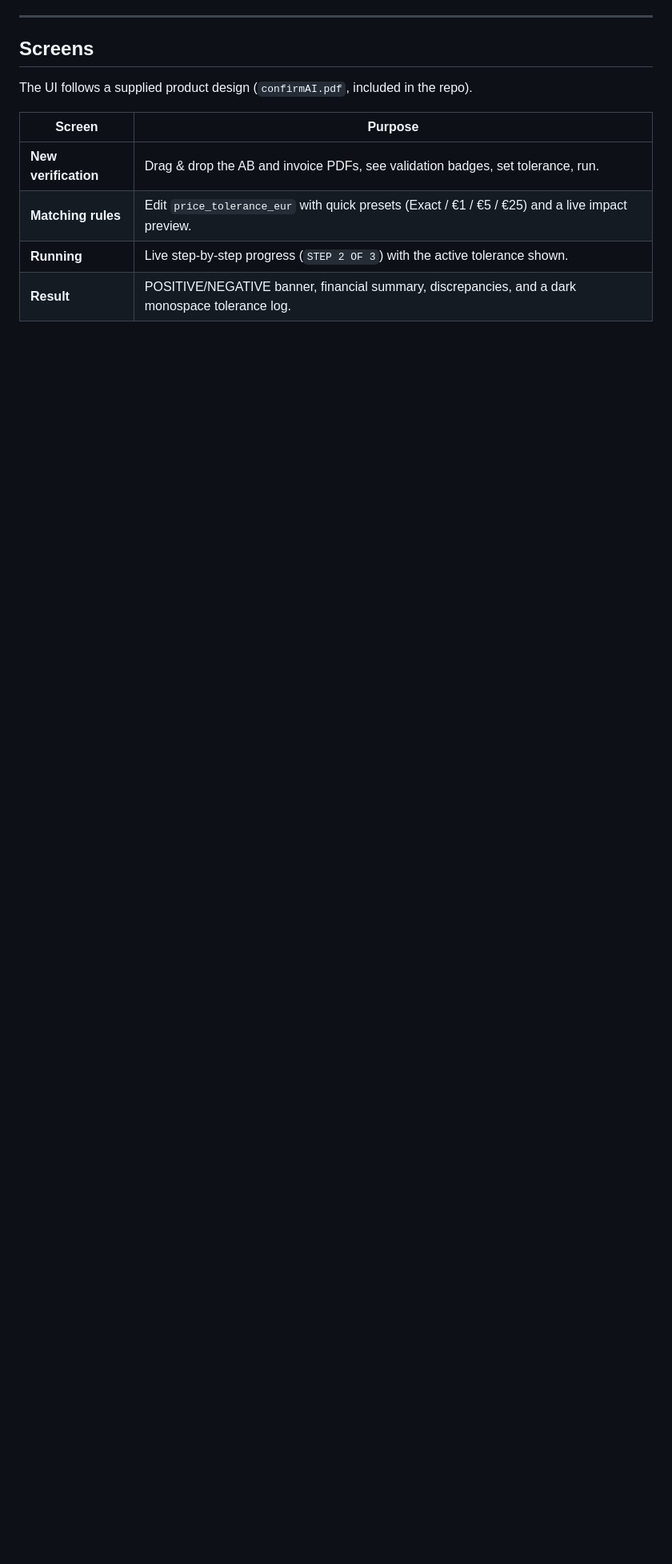
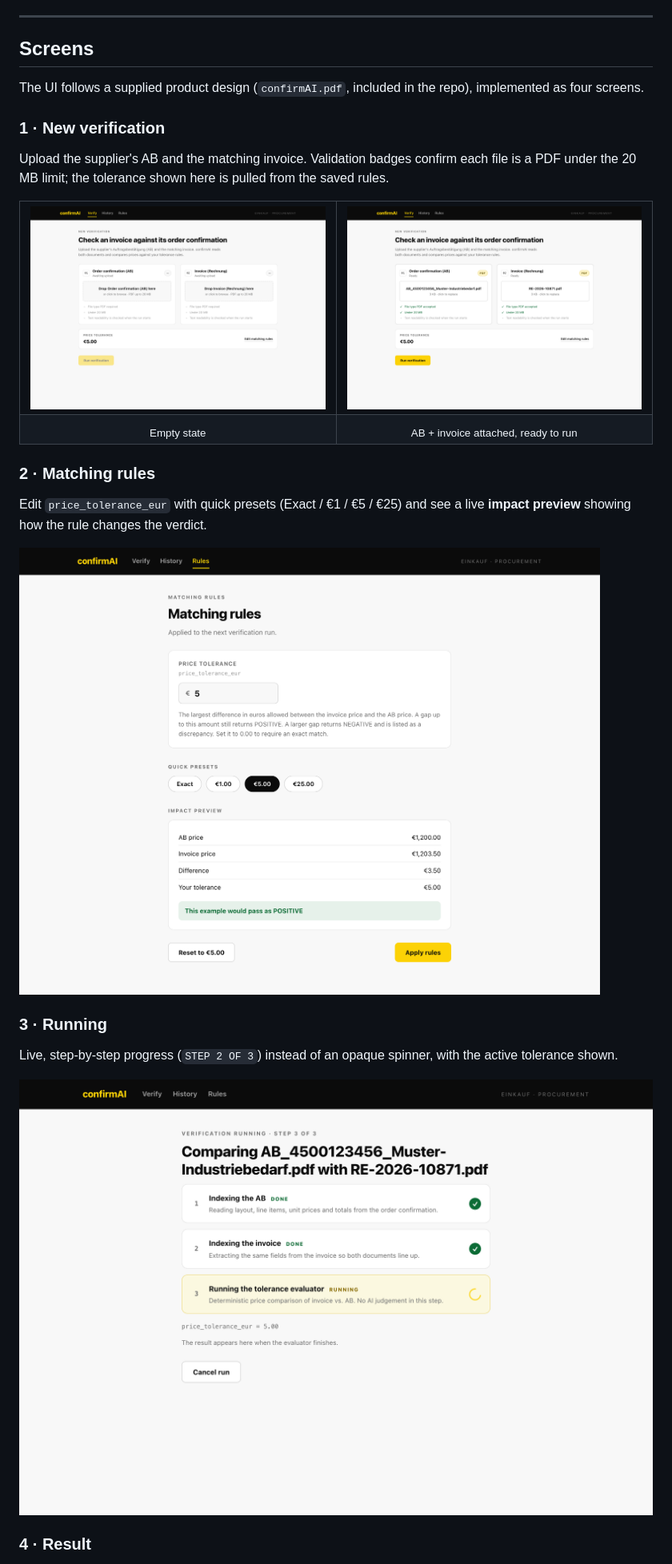
Before and after one commit to esosaphilip/confirmAI, a Markdown page: README.md, the part around one of its changes. Shown at 80% size. GitHub-like rendering; pictures changed too: .screenshots/01-verify-empty.png (added), .screenshots/02-verify-ready.png (added), .screenshots/03-running.png (added); blank space fills up the shorter version.

Commit message:
Add demo screenshots and GIF/video walkthrough to the README
Capture the real UI (Verify, Rules, Running, Result) with Playwright and embed
a 2x-speed GIF plus a linked MP4 so the README shows the product in action.

```diff
--- a/README.md
+++ b/README.md
@@ -116,11 +126,34 @@ built with Vite. Implements the four screens of the product design: **Verify**,
 
 ## Screens
 
-The UI follows a supplied product design (`confirmAI.pdf`, included in the repo).
+The UI follows a supplied product design (`confirmAI.pdf`, included in the repo), implemented as four screens.
 
-| Screen | Purpose |
-|---|---|
-| **New verification** | Drag & drop the AB and invoice PDFs, see validation badges, set tolerance, run. |
-| **Matching rules** | Edit `price_tolerance_eur` with quick presets (Exact / €1 / €5 / €25) and a live impact preview. |
-| **Running** | Live step-by-step progress (`STEP 2 OF 3`) with the active tolerance shown. |
-| **Result** | POSITIVE/NEGATIVE banner, financial summary, discrepancies, and a dark monospace tolerance log. |
+### 1 · New verification
+
+Upload the supplier's AB and the matching invoice. Validation badges confirm each file is a PDF under the 20 MB limit; the tolerance shown here is pulled from the saved rules.
+
+<table>
+<tr>
+<td width="50%"><img src="./.screenshots/01-verify-empty.png" alt="New verification, empty state"></td>
+<td width="50%"><img src="./.screenshots/02-verify-ready.png" alt="New verification, both documents attached"></td>
+</tr>
+<tr>
+<td align="center"><sub>Empty state</sub></td>
+<td align="center"><sub>AB + invoice attached, ready to run</sub></td>
+</tr>
+</table>
+
+### 2 · Matching rules
+
+Edit `price_tolerance_eur` with quick presets (Exact / €1 / €5 / €25) and see a live **impact preview** showing how the rule changes the verdict.
+
+![Matching rules screen](./.screenshots/05-rules.png)
+
+### 3 · Running
+
+Live, step-by-step progress (`STEP 2 OF 3`) instead of an opaque spinner, with the active tolerance shown.
+
+![Running screen](./.screenshots/03-running.png)
+
+### 4 · Result
+
```
Also changed, not shown: other parts of README.md (+14 -0 lines), .screenshots/04-result.png (added), 2 other files.
